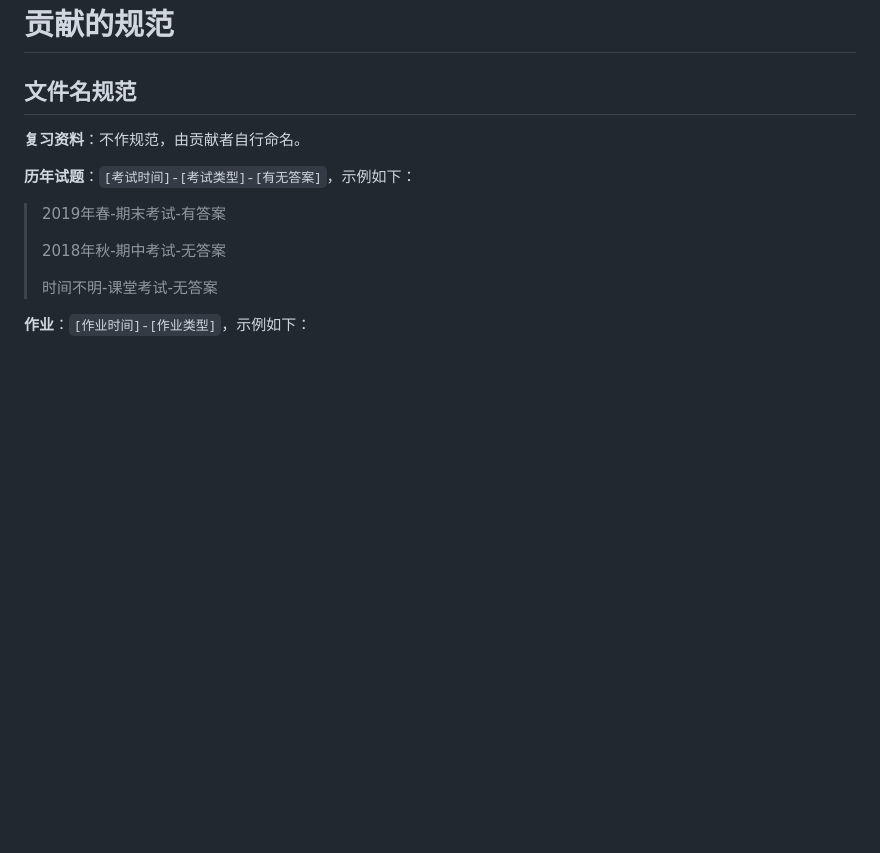
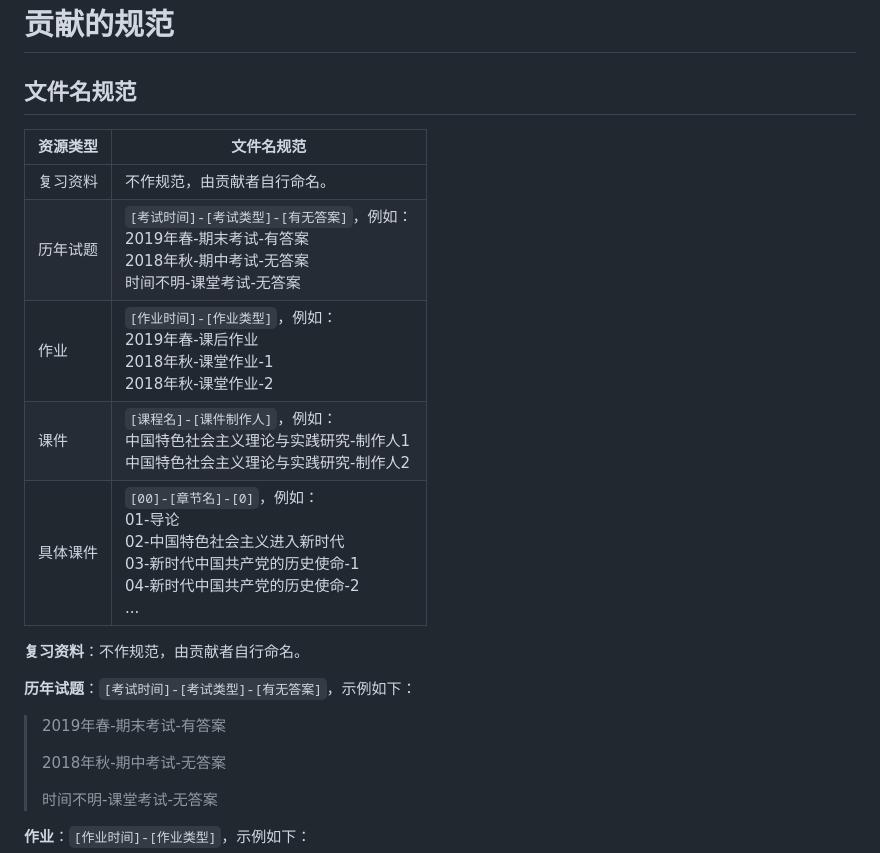
Before and after one commit to Xovee/uestc-course, a Markdown page: 仓库资源/贡献指南.md, the part around one of its changes. Drawn GitHub-style; blank space fills up the shorter version.

```diff
--- a/仓库资源/贡献指南.md
+++ b/仓库资源/贡献指南.md
@@ -68,6 +76,16 @@
 # 贡献的规范
 
 ## 文件名规范
+
+资源类型|文件名规范
+---|---
+复习资料|不作规范，由贡献者自行命名。
+历年试题|`[考试时间]-[考试类型]-[有无答案]`，例如：<br>2019年春-期末考试-有答案<br>2018年秋-期中考试-无答案<br>时间不明-课堂考试-无答案
+作业|`[作业时间]-[作业类型]`，例如：<br>2019年春-课后作业<br>2018年秋-课堂作业-1<br>2018年秋-课堂作业-2
+课件|`[课程名]-[课件制作人]`，例如：<br>中国特色社会主义理论与实践研究-制作人1<br>中国特色社会主义理论与实践研究-制作人2
+具体课件|`[00]-[章节名]-[0]`，例如：<br>01-导论<br>02-中国特色社会主义进入新时代<br>03-新时代中国共产党的历史使命-1<br>04-新时代中国共产党的历史使命-2<br>...
+
+
 
 **复习资料**：不作规范，由贡献者自行命名。
 
```
Also changed, not shown: other parts of 仓库资源/贡献指南.md (+13 -5 lines), 仓库资源/img/pull-request-3.png.
